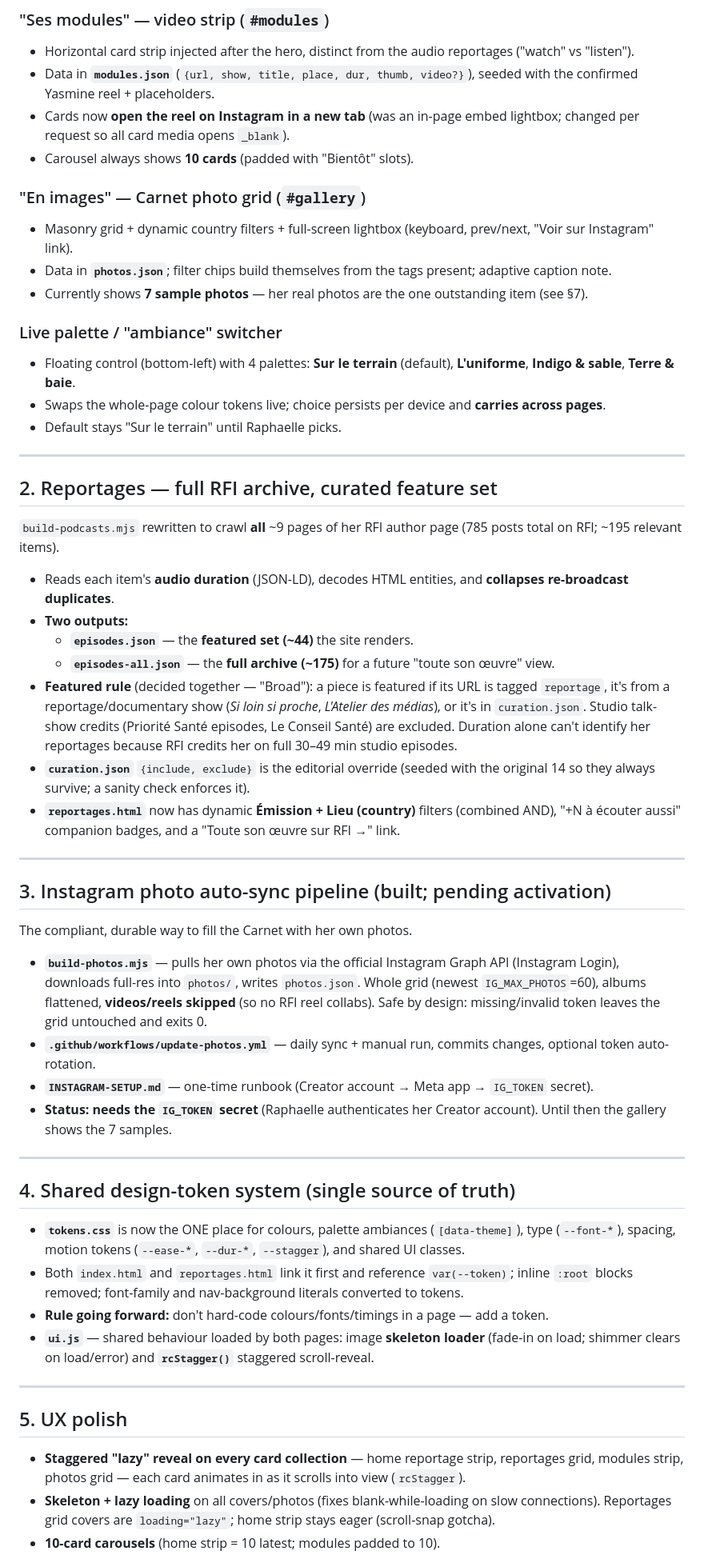
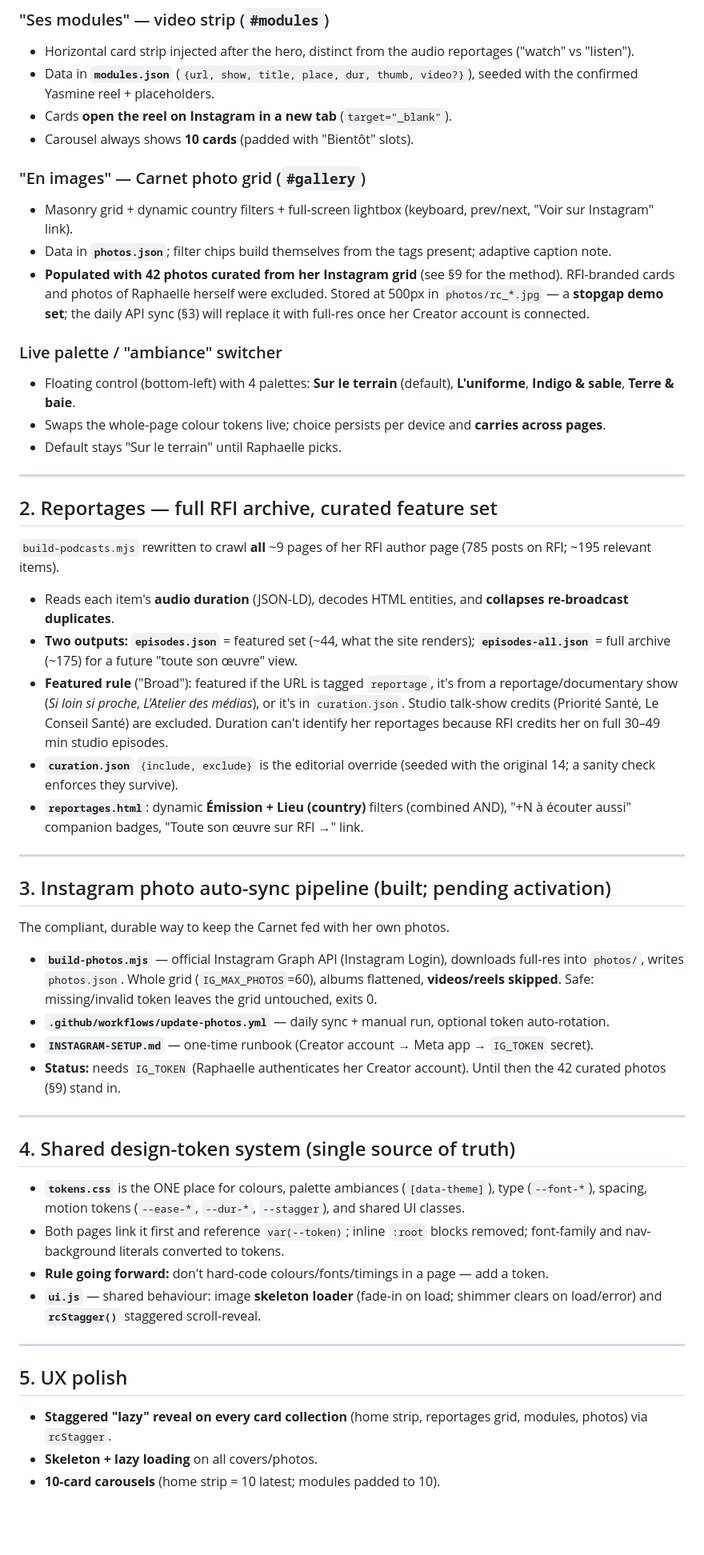
Before and after one commit to jlecoz/rapha, a Markdown page: PROGRESS-REPORT-2026-07-27.md, the part around one of its changes. Shown at 80% size. GitHub-like rendering; blank space fills up the shorter version.

Commit message:
Progress report: update photos status + add reusable Instagram-harvest playbook

```diff
--- a/PROGRESS-REPORT-2026-07-27.md
+++ b/PROGRESS-REPORT-2026-07-27.md
@@ -12,13 +12,13 @@
 ### "Ses modules" — video strip (`#modules`)
 - Horizontal card strip injected after the hero, distinct from the audio reportages ("watch" vs "listen").
 - Data in **`modules.json`** (`{url, show, title, place, dur, thumb, video?}`), seeded with the confirmed Yasmine reel + placeholders.
-- Cards now **open the reel on Instagram in a new tab** (was an in-page embed lightbox; changed per request so all card media opens `_blank`).
+- Cards **open the reel on Instagram in a new tab** (`target="_blank"`).
 - Carousel always shows **10 cards** (padded with "Bientôt" slots).
 
 ### "En images" — Carnet photo grid (`#gallery`)
 - Masonry grid + dynamic country filters + full-screen lightbox (keyboard, prev/next, "Voir sur Instagram" link).
 - Data in **`photos.json`**; filter chips build themselves from the tags present; adaptive caption note.
-- Currently shows **7 sample photos** — her real photos are the one outstanding item (see §7).
+- **Populated with 42 photos curated from her Instagram grid** (see §9 for the method). RFI-branded cards and photos of Raphaelle herself were excluded. Stored at 500px in `photos/rc_*.jpg` — a **stopgap demo set**; the daily API sync (§3) will replace it with full-res once her Creator account is connected.
 
 ### Live palette / "ambiance" switcher
 - Floating control (bottom-left) with 4 palettes: **Sur le terrain** (default), **L'uniforme**, **Indigo & sable**, **Terre & baie**.
@@ -28,35 +28,33 @@
 ---
 
 ## 2. Reportages — full RFI archive, curated feature set
-`build-podcasts.mjs` rewritten to crawl **all** ~9 pages of her RFI author page (785 posts total on RFI; ~195 relevant items).
+`build-podcasts.mjs` rewritten to crawl **all** ~9 pages of her RFI author page (785 posts on RFI; ~195 relevant items).
 - Reads each item's **audio duration** (JSON-LD), decodes HTML entities, and **collapses re-broadcast duplicates**.
-- **Two outputs:**
-  - **`episodes.json`** — the **featured set (~44)** the site renders.
-  - **`episodes-all.json`** — the **full archive (~175)** for a future "toute son œuvre" view.
-- **Featured rule** (decided together — "Broad"): a piece is featured if its URL is tagged `reportage`, it's from a reportage/documentary show (*Si loin si proche*, *L'Atelier des médias*), or it's in `curation.json`. Studio talk-show credits (Priorité Santé episodes, Le Conseil Santé) are excluded. Duration alone can't identify her reportages because RFI credits her on full 30–49 min studio episodes.
-- **`curation.json`** `{include, exclude}` is the editorial override (seeded with the original 14 so they always survive; a sanity check enforces it).
-- **`reportages.html`** now has dynamic **Émission + Lieu (country)** filters (combined AND), "+N à écouter aussi" companion badges, and a "Toute son œuvre sur RFI →" link.
+- **Two outputs:** **`episodes.json`** = featured set (~44, what the site renders); **`episodes-all.json`** = full archive (~175) for a future "toute son œuvre" view.
+- **Featured rule** ("Broad"): featured if the URL is tagged `reportage`, it's from a reportage/documentary show (*Si loin si proche*, *L'Atelier des médias*), or it's in `curation.json`. Studio talk-show credits (Priorité Santé, Le Conseil Santé) are excluded. Duration can't identify her reportages because RFI credits her on full 30–49 min studio episodes.
+- **`curation.json`** `{include, exclude}` is the editorial override (seeded with the original 14; a sanity check enforces they survive).
+- **`reportages.html`**: dynamic **Émission + Lieu (country)** filters (combined AND), "+N à écouter aussi" companion badges, "Toute son œuvre sur RFI →" link.
 
 ---
 
 ## 3. Instagram photo auto-sync pipeline (built; pending activation)
-The compliant, durable way to fill the Carnet with her own photos.
-- **`build-photos.mjs`** — pulls her own photos via the official Instagram Graph API (Instagram Login), downloads full-res into `photos/`, writes `photos.json`. Whole grid (newest `IG_MAX_PHOTOS`=60), albums flattened, **videos/reels skipped** (so no RFI reel collabs). Safe by design: missing/invalid token leaves the grid untouched and exits 0.
-- **`.github/workflows/update-photos.yml`** — daily sync + manual run, commits changes, optional token auto-rotation.
+The compliant, durable way to keep the Carnet fed with her own photos.
+- **`build-photos.mjs`** — official Instagram Graph API (Instagram Login), downloads full-res into `photos/`, writes `photos.json`. Whole grid (`IG_MAX_PHOTOS`=60), albums flattened, **videos/reels skipped**. Safe: missing/invalid token leaves the grid untouched, exits 0.
+- **`.github/workflows/update-photos.yml`** — daily sync + manual run, optional token auto-rotation.
 - **`INSTAGRAM-SETUP.md`** — one-time runbook (Creator account → Meta app → `IG_TOKEN` secret).
-- **Status: needs the `IG_TOKEN` secret** (Raphaelle authenticates her Creator account). Until then the gallery shows the 7 samples.
+- **Status:** needs `IG_TOKEN` (Raphaelle authenticates her Creator account). Until then the 42 curated photos (§9) stand in.
 
 ---
 
 ## 4. Shared design-token system (single source of truth)
-- **`tokens.css`** is now the ONE place for colours, palette ambiances (`[data-theme]`), type (`--font-*`), spacing, motion tokens (`--ease-*`, `--dur-*`, `--stagger`), and shared UI classes.
-- Both `index.html` and `reportages.html` link it first and reference `var(--token)`; inline `:root` blocks removed; font-family and nav-background literals converted to tokens.
+- **`tokens.css`** is the ONE place for colours, palette ambiances (`[data-theme]`), type (`--font-*`), spacing, motion tokens (`--ease-*`, `--dur-*`, `--stagger`), and shared UI classes.
+- Both pages link it first and reference `var(--token)`; inline `:root` blocks removed; font-family and nav-background literals converted to tokens.
 - **Rule going forward:** don't hard-code colours/fonts/timings in a page — add a token.
-- **`ui.js`** — shared behaviour loaded by both pages: image **skeleton loader** (fade-in on load; shimmer clears on load/error) and **`rcStagger()`** staggered scroll-reveal.
+- **`ui.js`** — shared behaviour: image **skeleton loader** (fade-in on load; shimmer clears on load/error) and **`rcStagger()`** staggered scroll-reveal.
 
 ---
 
 ## 5. UX polish
-- **Staggered "lazy" reveal on every card collection** — home reportage strip, reportages grid, modules strip, photos grid — each card animates in as it scrolls into view (`rcStagger`).
-- **Skeleton + lazy loading** on all covers/photos (fixes blank-while-loading on slow connections). Reportages grid covers are `loading="lazy"`; home strip stays eager (scroll-snap gotcha).
+- **Staggered "lazy" reveal on every card collection** (home strip, reportages grid, modules, photos) via `rcStagger`.
+- **Skeleton + lazy loading** on all covers/photos.
 - **10-card carousels** (home strip = 10 latest; modules padded to 10).
```
Also changed, not shown: other parts of PROGRESS-REPORT-2026-07-27.md (+51 -13 lines).
